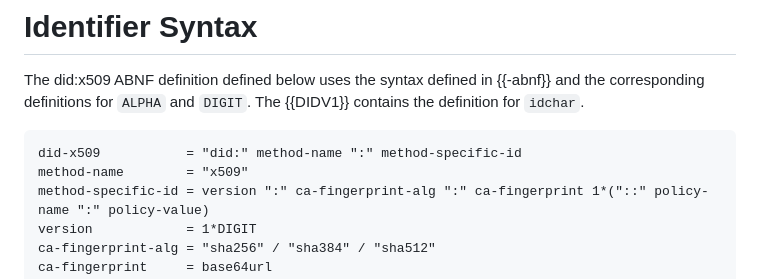
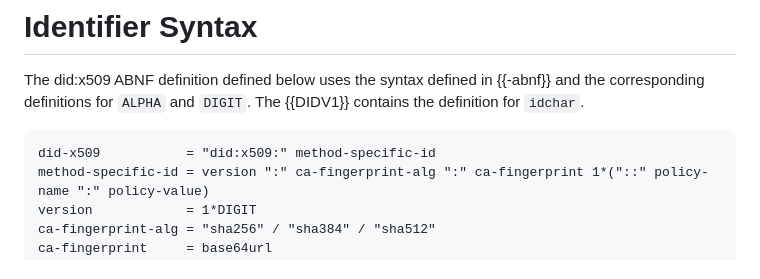
Before and after one commit to henkbirkholz/draft-birkholz-did-x509, a Markdown page: draft-birkholz-did-x509.md, the part around the change. Rendered like a GitHub page.

Commit message:
Literal did:x509 in ABNF definition

```diff
--- a/draft-birkholz-did-x509.md
+++ b/draft-birkholz-did-x509.md
@@ -94,8 +94,7 @@ The did:x509 ABNF definition defined below uses the syntax defined in {{-abnf}}
 The {{DIDV1}} contains the definition for `idchar`.
 
 ~~~abnf
-did-x509           = "did:" method-name ":" method-specific-id
-method-name        = "x509"
+did-x509           = "did:x509:" method-specific-id
 method-specific-id = version ":" ca-fingerprint-alg ":" ca-fingerprint 1*("::" policy-name ":" policy-value)
 version            = 1*DIGIT
 ca-fingerprint-alg = "sha256" / "sha384" / "sha512"
```
